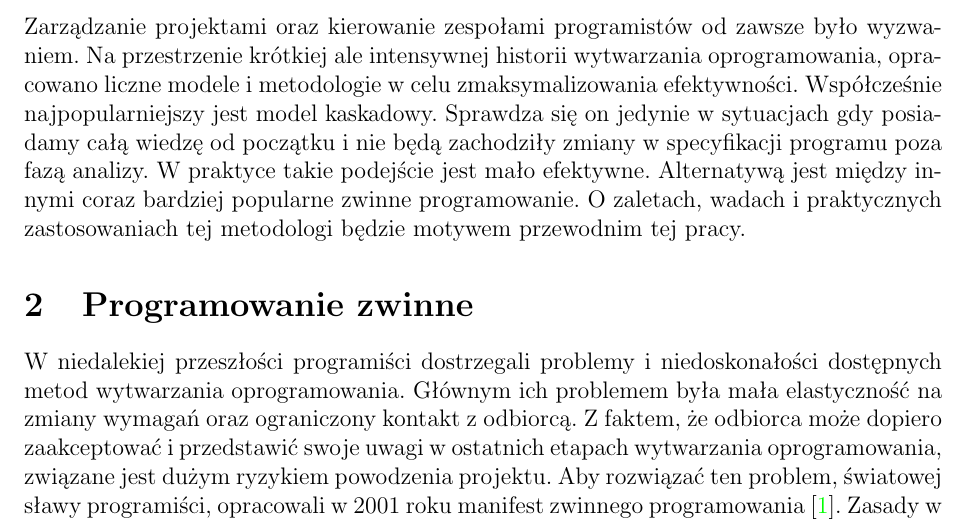
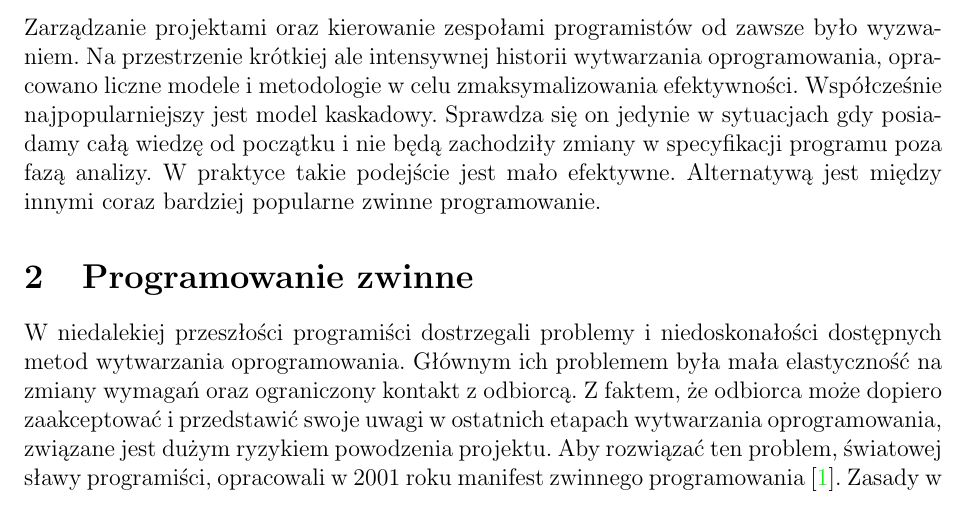
Before and after one commit to jkotur/mini-at-eiti-rso, a LaTeX document (doc/opracowanie_zarzadzanie_zaspolem/zarzadzanie_zespolem.tex): part of page 1 of 4, cut so that both start at the same text. Compiled offline with pdfLaTeX.

Commit message:
Poprawki

```diff
--- a/doc/opracowanie_zarzadzanie_zaspolem/zarzadzanie_zespolem.tex
+++ b/doc/opracowanie_zarzadzanie_zaspolem/zarzadzanie_zespolem.tex
@@ -15,7 +15,7 @@
 
 \section{Wstęp}
 
-Zarządzanie projektami oraz kierowanie zespołami programistów od zawsze było wyzwaniem. Na przestrzenie krótkiej ale intensywnej historii wytwarzania oprogramowania, opracowano liczne modele i metodologie w celu zmaksymalizowania efektywności. Współcześnie najpopularniejszy jest model kaskadowy. Sprawdza się on jedynie w sytuacjach gdy posiadamy całą wiedzę od początku i nie będą zachodziły zmiany w specyfikacji programu poza fazą analizy. W praktyce takie podejście jest mało efektywne. Alternatywą jest między innymi coraz bardziej popularne zwinne programowanie. O zaletach, wadach i praktycznych zastosowaniach tej metodologi będzie motywem przewodnim tej pracy.
+Zarządzanie projektami oraz kierowanie zespołami programistów od zawsze było wyzwaniem. Na przestrzenie krótkiej ale intensywnej historii wytwarzania oprogramowania, opracowano liczne modele i metodologie w celu zmaksymalizowania efektywności. Współcześnie najpopularniejszy jest model kaskadowy. Sprawdza się on jedynie w sytuacjach gdy posiadamy całą wiedzę od początku i nie będą zachodziły zmiany w specyfikacji programu poza fazą analizy. W praktyce takie podejście jest mało efektywne. Alternatywą jest między innymi coraz bardziej popularne zwinne programowanie.
 
 \section{Programowanie zwinne}
 
```
Also changed, not shown: doc/bibliografia.bib (+1 -1 lines).
